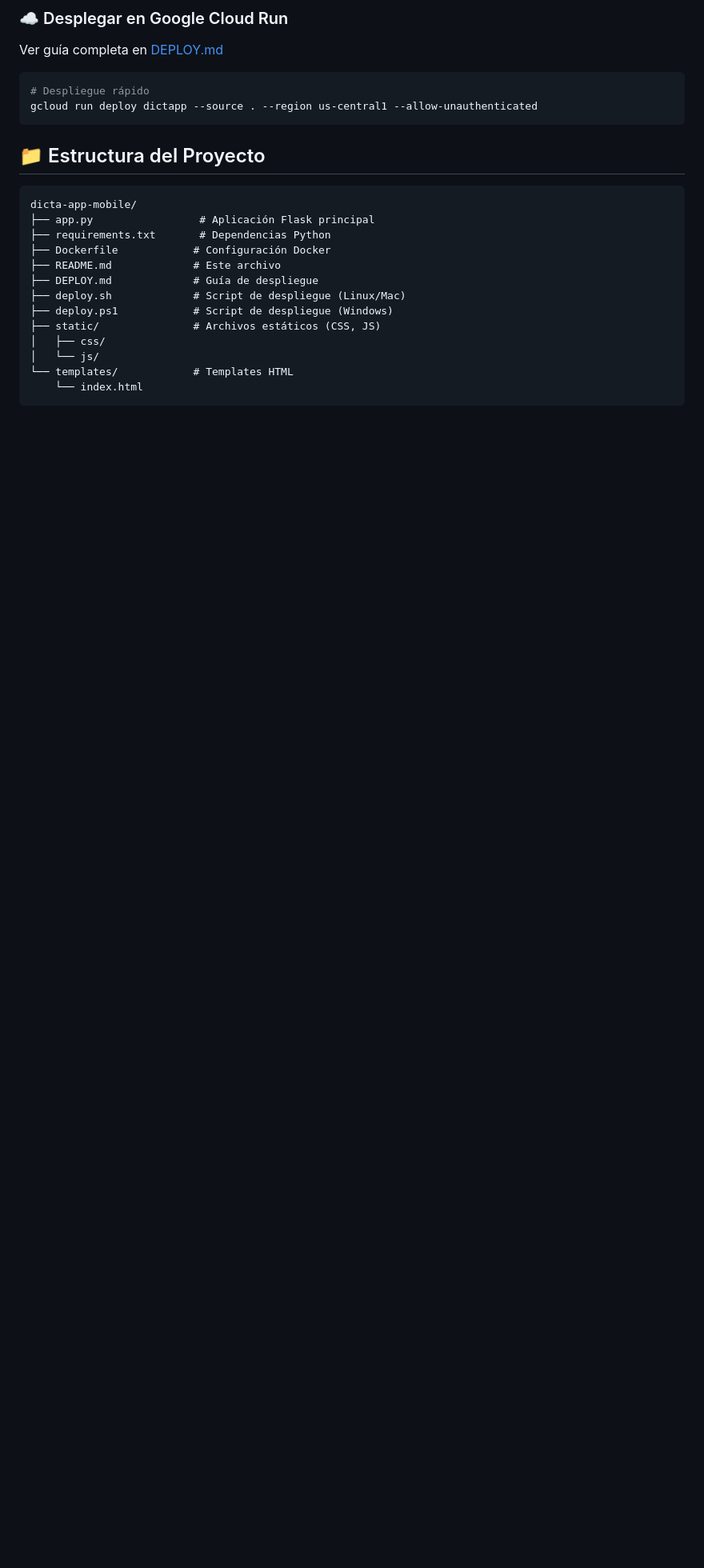
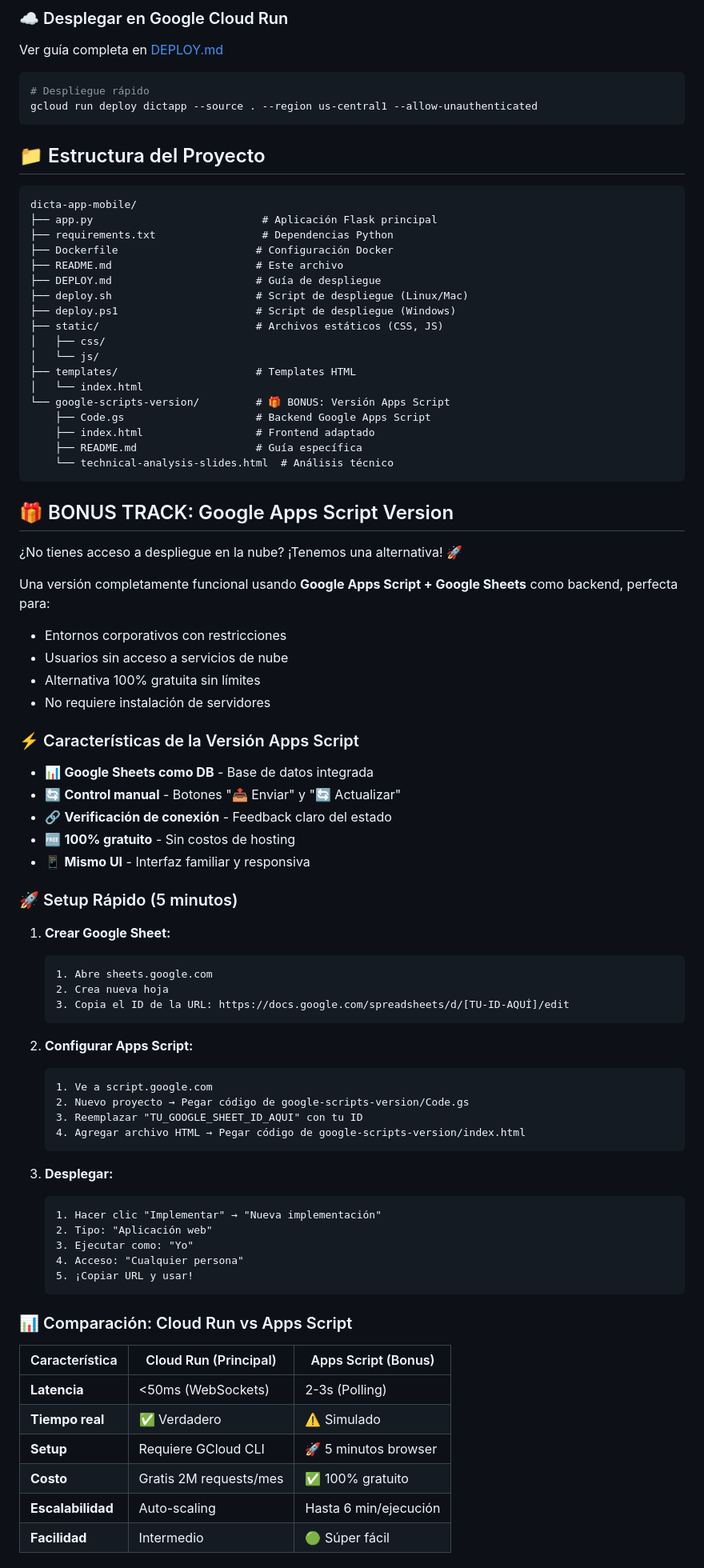
Before and after one commit to jona-mhw/dicta-app-mobile-mhw, a Markdown page: README.md, the part around one of its changes. Shown at 80% size. Drawn GitHub-style; blank space fills up the shorter version.

Commit message:
docs: Add Google Apps Script bonus track section to README
- Add comprehensive comparison table between Cloud Run and Apps Script
- Include quick 5-minute setup guide for Apps Script version
- Add use case recommendations for each version
- Update project structure to include google-scripts-version folder
- Document both versions with clear pros/cons

````diff
--- a/README.md
+++ b/README.md
@@ -85,16 +85,77 @@ gcloud run deploy dictapp --source . --region us-central1 --allow-unauthenticate
 
 ```
 dicta-app-mobile/
-├── app.py                 # Aplicación Flask principal
-├── requirements.txt       # Dependencias Python
-├── Dockerfile            # Configuración Docker
-├── README.md             # Este archivo
-├── DEPLOY.md             # Guía de despliegue
-├── deploy.sh             # Script de despliegue (Linux/Mac)
-├── deploy.ps1            # Script de despliegue (Windows)
-├── static/               # Archivos estáticos (CSS, JS)
+├── app.py                           # Aplicación Flask principal
+├── requirements.txt                 # Dependencias Python
+├── Dockerfile                      # Configuración Docker
+├── README.md                       # Este archivo
+├── DEPLOY.md                       # Guía de despliegue
+├── deploy.sh                       # Script de despliegue (Linux/Mac)
+├── deploy.ps1                      # Script de despliegue (Windows)
+├── static/                         # Archivos estáticos (CSS, JS)
 │   ├── css/
 │   └── js/
-└── templates/            # Templates HTML
-    └── index.html
+├── templates/                      # Templates HTML
+│   └── index.html
+└── google-scripts-version/         # 🎁 BONUS: Versión Apps Script
+    ├── Code.gs                     # Backend Google Apps Script
+    ├── index.html                  # Frontend adaptado
+    ├── README.md                   # Guía específica
+    └── technical-analysis-slides.html  # Análisis técnico
 ```
+
+## 🎁 BONUS TRACK: Google Apps Script Version
+
+¿No tienes acceso a despliegue en la nube? ¡Tenemos una alternativa! 🚀
+
+Una versión completamente funcional usando **Google Apps Script + Google Sheets** como backend, perfecta para:
+- Entornos corporativos con restricciones
+- Usuarios sin acceso a servicios de nube
+- Alternativa 100% gratuita sin límites
+- No requiere instalación de servidores
+
+### ⚡ Características de la Versión Apps Script
+
+- 📊 **Google Sheets como DB** - Base de datos integrada
+- 🔄 **Control manual** - Botones "📤 Enviar" y "🔄 Actualizar"
+- 🔗 **Verificación de conexión** - Feedback claro del estado
+- 🆓 **100% gratuito** - Sin costos de hosting
+- 📱 **Mismo UI** - Interfaz familiar y responsiva
+
+### 🚀 Setup Rápido (5 minutos)
+
+1. **Crear Google Sheet:**
+   ```
+   1. Abre sheets.google.com
+   2. Crea nueva hoja
+   3. Copia el ID de la URL: https://docs.google.com/spreadsheets/d/[TU-ID-AQUÍ]/edit
+   ```
+
+2. **Configurar Apps Script:**
+   ```
+   1. Ve a script.google.com
+   2. Nuevo proyecto → Pegar código de google-scripts-version/Code.gs
+   3. Reemplazar "TU_GOOGLE_SHEET_ID_AQUI" con tu ID
+   4. Agregar archivo HTML → Pegar código de google-scripts-version/index.html
+   ```
+
+3. **Desplegar:**
+   ```
+   1. Hacer clic "Implementar" → "Nueva implementación"
+   2. Tipo: "Aplicación web"
+   3. Ejecutar como: "Yo"
+   4. Acceso: "Cualquier persona"
+   5. ¡Copiar URL y usar!
+   ```
+
+### 📊 Comparación: Cloud Run vs Apps Script
+
+| Característica | Cloud Run (Principal) | Apps Script (Bonus) |
+|---|---|---|
+| **Latencia** | <50ms (WebSockets) | 2-3s (Polling) |
+| **Tiempo real** | ✅ Verdadero | ⚠️ Simulado |
+| **Setup** | Requiere GCloud CLI | 🚀 5 minutos browser |
+| **Costo** | Gratis 2M requests/mes | ✅ 100% gratuito |
+| **Escalabilidad** | Auto-scaling | Hasta 6 min/ejecución |
+| **Facilidad** | Intermedio | 🟢 Súper fácil |
+
````
Also changed, not shown: other parts of README.md (+26 -0 lines).
